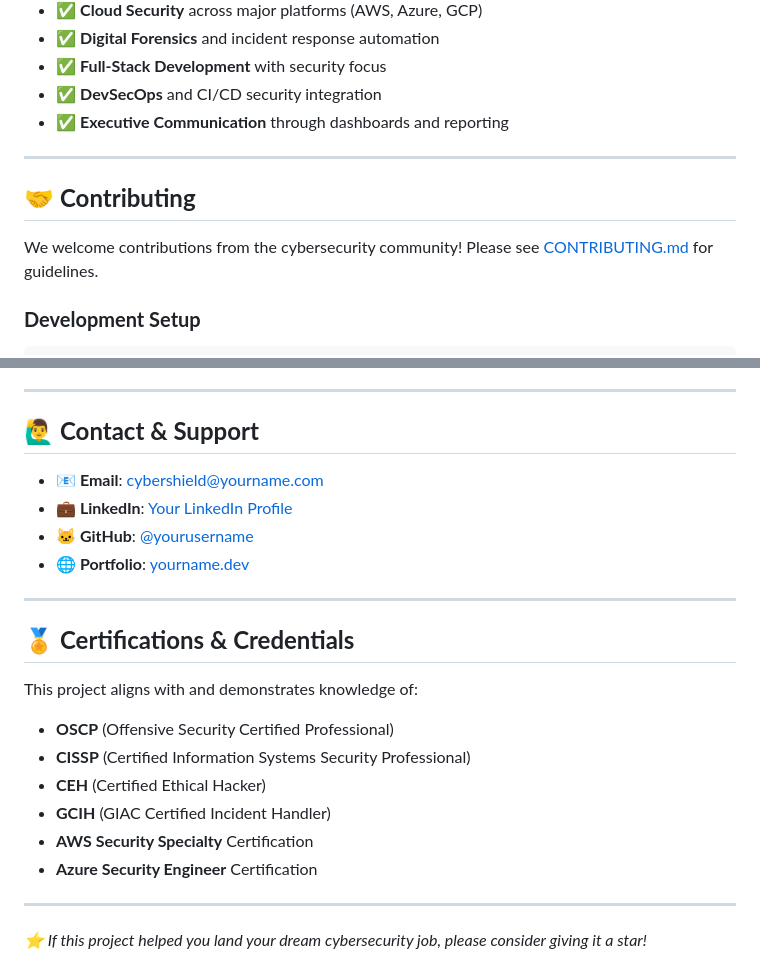
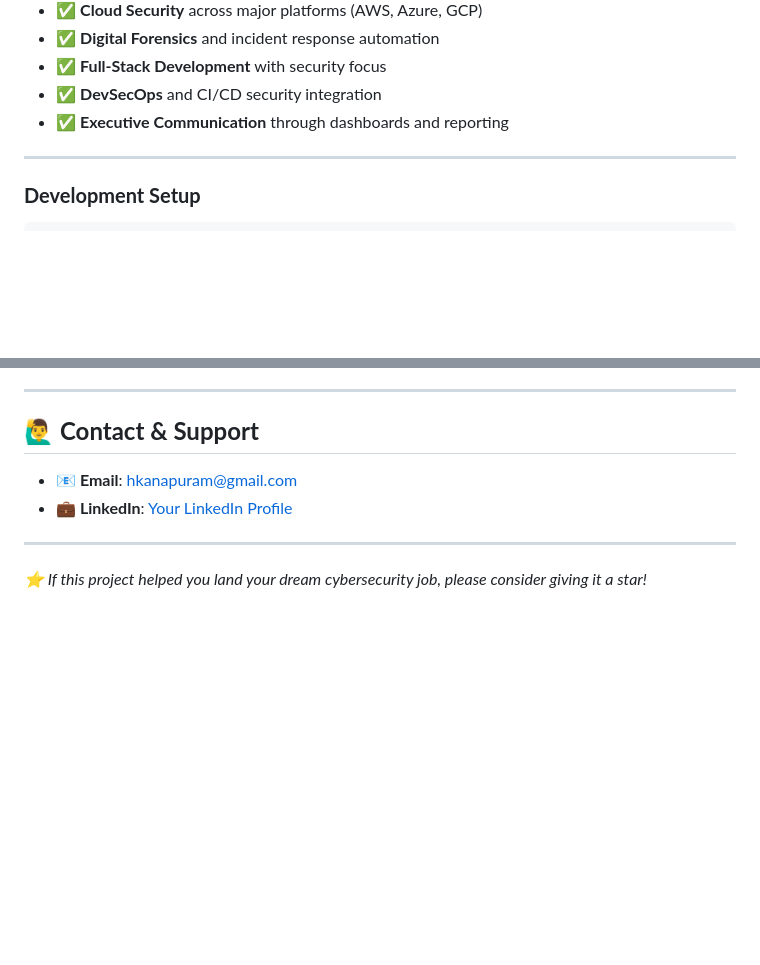
Before and after one commit to HrishiK1107/CyberShieldPro, a Markdown page: README.md, 2 parts joined by grey strips. Rendered like a GitHub page; blank space fills up the shorter version.

````diff
--- a/README.md
+++ b/README.md
@@ -365,9 +365,6 @@ reporting:
 
 ---
 
-## 🤝 **Contributing**
-
-We welcome contributions from the cybersecurity community! Please see [CONTRIBUTING.md](./CONTRIBUTING.md) for guidelines.
 
 ### **Development Setup**
 ```bash
@@ -400,22 +397,8 @@ This software is intended for authorized security testing and educational purpos
 
 ## 🙋‍♂️ **Contact & Support**
 
-- **📧 Email**: cybershield@yourname.com
-- **💼 LinkedIn**: [Your LinkedIn Profile](https://linkedin.com/in/yourprofile)
-- **🐱 GitHub**: [@yourusername](https://github.com/yourusername)
-- **🌐 Portfolio**: [yourname.dev](https://yourname.dev)
-
----
-
-## 🏅 **Certifications & Credentials**
-
-This project aligns with and demonstrates knowledge of:
-- **OSCP** (Offensive Security Certified Professional)
-- **CISSP** (Certified Information Systems Security Professional)
-- **CEH** (Certified Ethical Hacker)
-- **GCIH** (GIAC Certified Incident Handler)
-- **AWS Security Specialty** Certification
-- **Azure Security Engineer** Certification
+- **📧 Email**: hkanapuram@gmail.com
+- **💼 LinkedIn**: [Your LinkedIn Profile](www.linkedin.com/in/hrishikesh-kanapuram-658b5732b)
 
 ---
 
````
